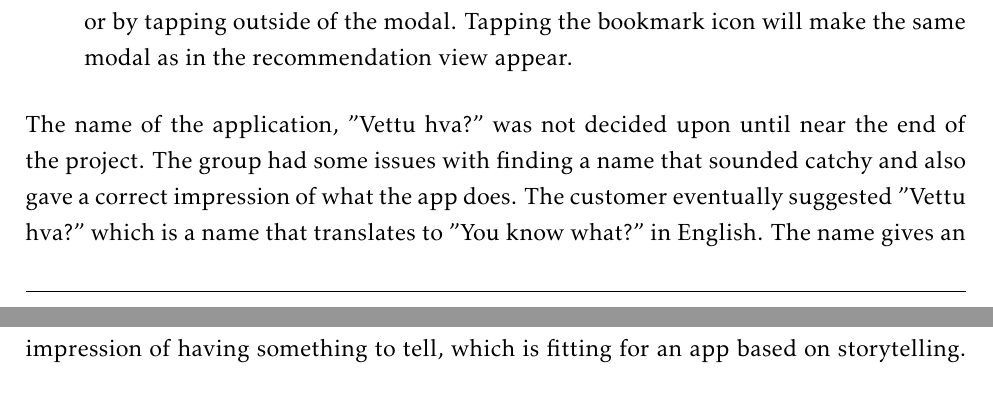
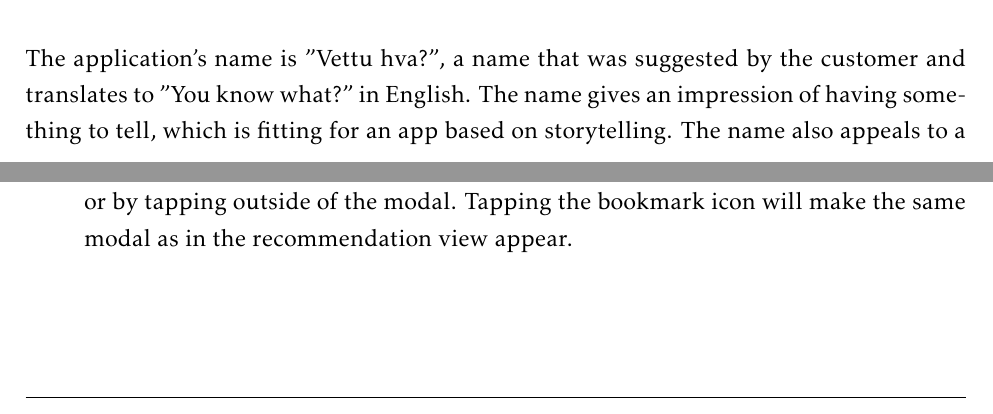
Before and after one commit to ewolden/javisst-rapport, a LaTeX thesis (main.tex, which reads designandarchitecture.tex, introduction.tex): two parts of pages 63 and 64 of 166 before the commit and two parts of pages 16 and 63 of 166 after it, joined at a grey line, cut at the place of the change. Compiled offline with pdfLaTeX.

Commit message:
moved the app name decision to earlier in the report

```diff
--- a/designandarchitecture.tex
+++ b/designandarchitecture.tex
@@ -99,8 +99,6 @@ The \textbf{Figure \ref{Fig:flow_diagram}} explains the overall flow between all
 	\caption{Story view}
 	\label{Fig:story_view}
 \end{figure}
-
-The name of the application, "Vettu hva?" was not decided upon until near the end of the project. The group had some issues with finding a name that sounded catchy and also gave a correct impression of what the app does. The customer eventually suggested "Vettu hva?" which is a name that translates to "You know what?" in English. The name gives an impression of having something to tell, which is fitting for an app based on storytelling. The name also appeals to a person's sense of curiosity, as if saying "I know something that you do not".
 
 \section{Front-end - back-end communication}
 \label{subsec:frontend-backend_communication}
--- a/introduction.tex
+++ b/introduction.tex
@@ -45,6 +45,8 @@ In this project multiple ways of personalization had to be integrated to find go
 
 Even though there is a rich cultural heritage in Norway, the public engagement in cultural heritage remains low. Museums and other cultural institutions have tried to increase interest with innovative exhibitions and tools. The motivation behind this project was to find out how effective personalization is in engaging more people in their cultural heritage. This was done by creating an application that picks out personalized stories based on the user's interests and context, and will thus encourage exploration and find relevant and interesting stories to the user. \newline
 
+The application's name is "Vettu hva?", a name that was suggested by the customer and translates to "You know what?" in English. The name gives an impression of having something to tell, which is fitting for an app based on storytelling. The name also appeals to a person's sense of curiosity, as if saying "I know something that you do not".\newline
+
 To summarize, this report details the entire development process of a mobile application, developed for Android and iOS. The application will provide its users with cultural stories in a personalized manner, with the goal of generating more interest in cultural heritage. In the next chapter, a thorough description of the requirements for the project will be presented.
 
 \cleardoublepage
```
Also changed, not shown: abstract.tex (+1 -1 lines).
